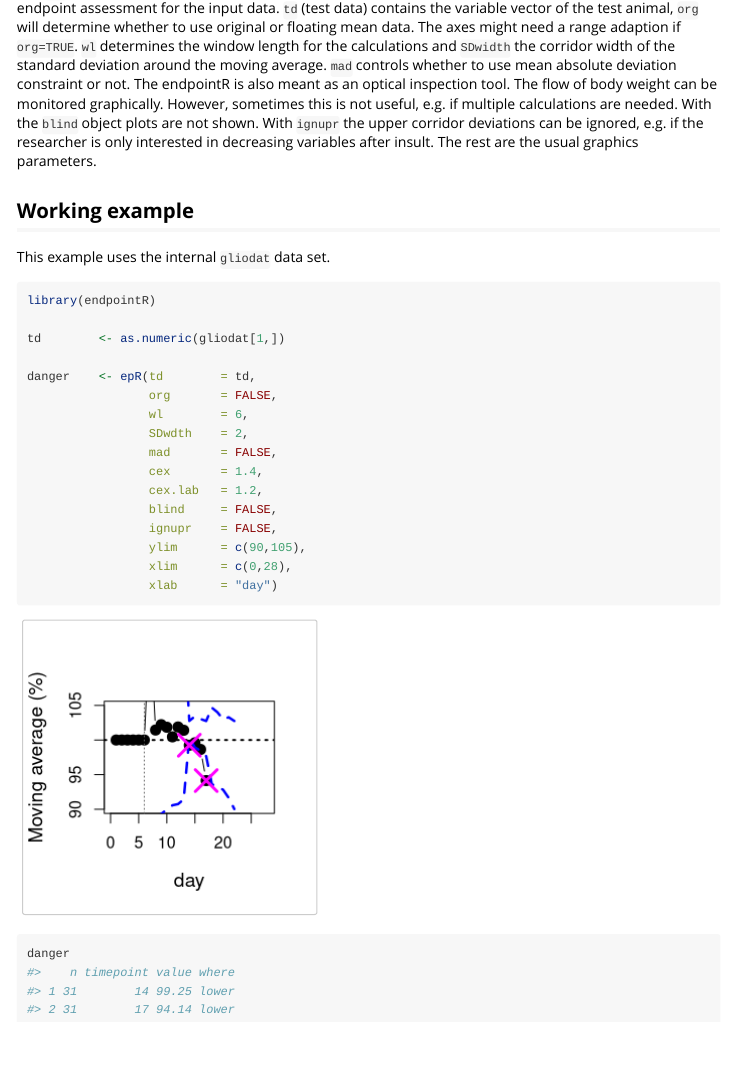
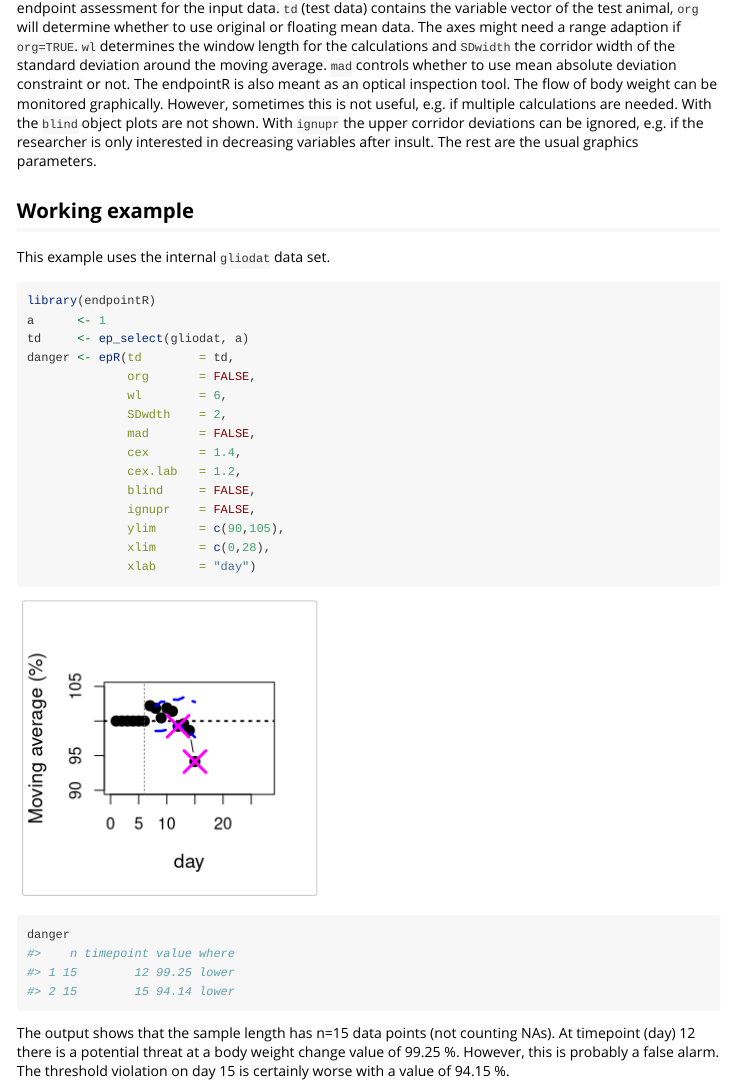
Before and after one commit to mytalbot/endpointR, an R Markdown document (vignettes/endpointR.Rmd): the page in a window 1100 px wide, from 1690 px down. Rendered offline with R 4.5, knitr and Pandoc, with nearby package versions.

Commit message:
Revision of vignette examples

````diff
--- a/vignettes/endpointR.Rmd
+++ b/vignettes/endpointR.Rmd
@@ -67,20 +67,21 @@ This example uses the internal `gliodat` data set.
 
 ```{r setup}
 library(endpointR)
-
-td        <- as.numeric(gliodat[1,])
-
-danger    <- epR(td        = td,
-                 org       = FALSE,
-                 wl        = 6,
-                 SDwdth    = 2,
-                 mad       = FALSE,
-                 cex       = 1.4,
-                 cex.lab   = 1.2,
-                 blind     = FALSE,
-                 ignupr    = FALSE,
-                 ylim      = c(90,105),
-                 xlim      = c(0,28),
-                 xlab      = "day")
+a      <- 1
+td     <- ep_select(gliodat, a)
+danger <- epR(td        = td,
+              org       = FALSE,
+              wl        = 6,
+              SDwdth    = 2,
+              mad       = FALSE,
+              cex       = 1.4,
+              cex.lab   = 1.2,
+              blind     = FALSE,
+              ignupr    = FALSE,
+              ylim      = c(90,105),
+              xlim      = c(0,28),
+              xlab      = "day")
 danger
 ```
+
+The output shows that the sample length has n=15 data points (not counting NAs). At timepoint (day) 12 there is a potential threat at a body weight change value of 99.25 \%. However, this is probably a false alarm. The threshold violation on day 15 is certainly worse with a value of 94.15 \%.
````
Also changed, not shown: README.Rmd (+8 -7 lines), README.md, 3 other files.
